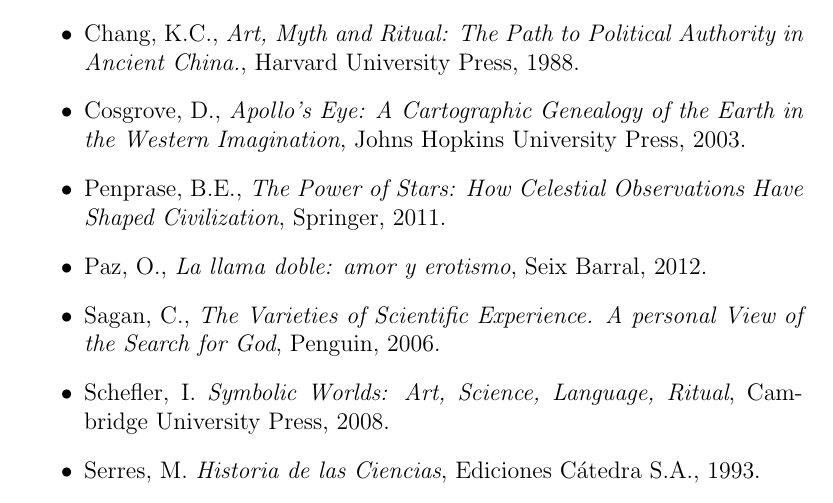
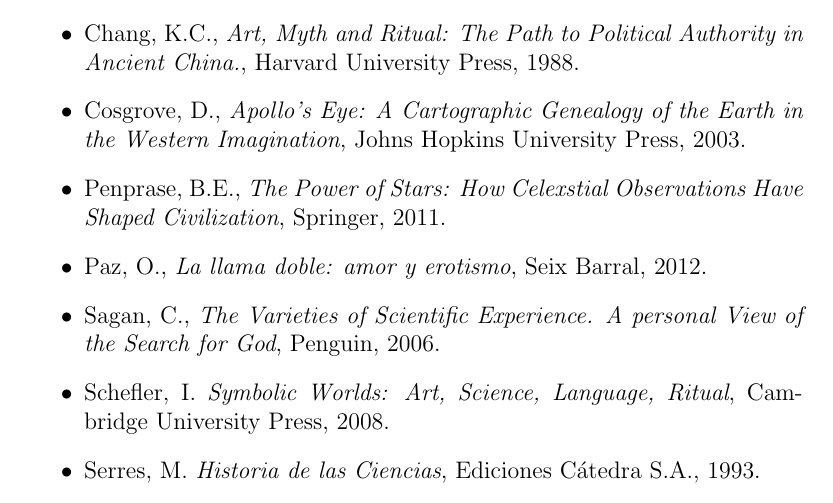
Before and after one commit to forero/23-42, a LaTeX document (propuesta/propuesta_CBU_AstroArteCultura.tex): part of page 6 of 6, cut so that both start at the same text. Compiled offline with pdfLaTeX.

Commit message:
submitted version

```diff
--- a/propuesta/propuesta_CBU_AstroArteCultura.tex
+++ b/propuesta/propuesta_CBU_AstroArteCultura.tex
@@ -251,7 +251,7 @@
   the Earth in the Western Imagination}, Johns Hopkins University
   Press, 2003.
 
-\item Penprase, B.E., \emph{The Power of Stars: How Celestial
+\item Penprase, B.E., \emph{The Power of Stars: How Celexstial
   Observations Have Shaped Civilization}, Springer, 2011.
 
 \item Paz, O., \emph{La llama doble: amor y erotismo}, Seix Barral, 2012.
```
Also changed, not shown: propuesta/propuesta_CBU_AstroArteCultura.pdf.
